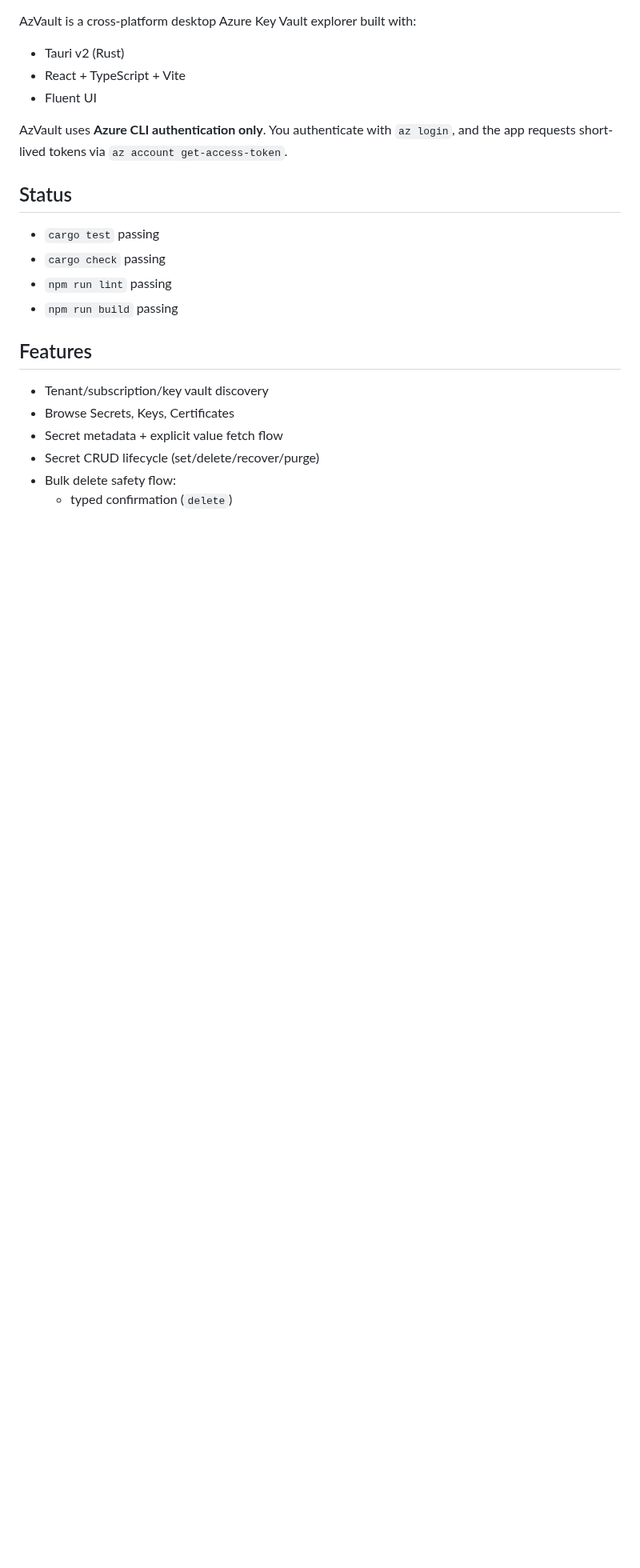
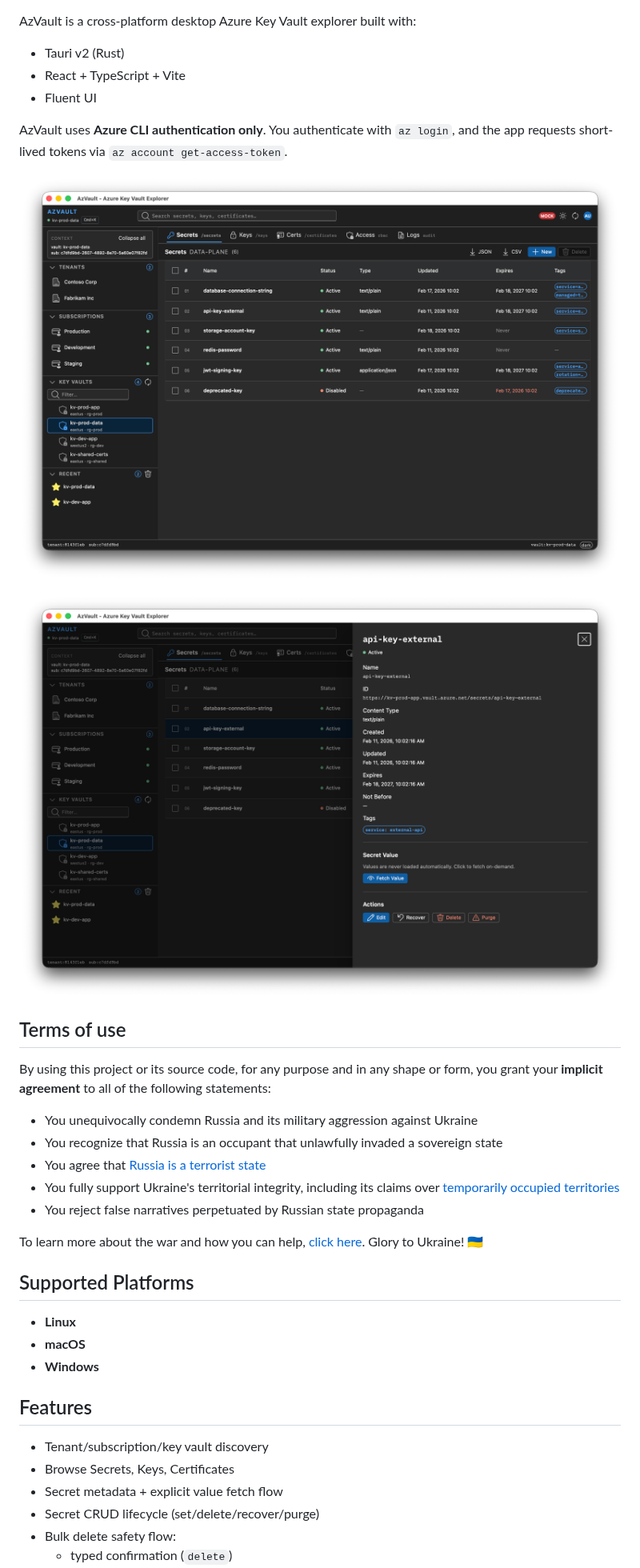
Before and after one commit to TarasKovalenko/AzVault, a Markdown page: README.md, the part around one of its changes. Shown at 80% size. Drawn GitHub-style; pictures changed too: img/azvault-main-view.png (added), img/azvault-secret-view.png (added); blank space fills up the shorter version.

Commit message:
chore: Update documentation and license details; add images for main and secret views

```diff
--- a/README.md
+++ b/README.md
@@ -7,12 +7,27 @@ AzVault is a cross-platform desktop Azure Key Vault explorer built with:
 
 AzVault uses **Azure CLI authentication only**. You authenticate with `az login`, and the app requests short-lived tokens via `az account get-access-token`.
 
-## Status
+![main view](./img/azvault-main-view.png)
 
-- `cargo test` passing
-- `cargo check` passing
-- `npm run lint` passing
-- `npm run build` passing
+![secret view](./img/azvault-secret-view.png)
+
+## Terms of use
+
+By using this project or its source code, for any purpose and in any shape or form, you grant your **implicit agreement** to all of the following statements:
+
+- You unequivocally condemn Russia and its military aggression against Ukraine
+- You recognize that Russia is an occupant that unlawfully invaded a sovereign state
+- You agree that [Russia is a terrorist state](https://www.europarl.europa.eu/doceo/document/RC-9-2022-0482_EN.html)
+- You fully support Ukraine's territorial integrity, including its claims over [temporarily occupied territories](https://en.wikipedia.org/wiki/Russian-occupied_territories_of_Ukraine)
+- You reject false narratives perpetuated by Russian state propaganda
+
+To learn more about the war and how you can help, [click here](https://war.ukraine.ua/). Glory to Ukraine! 🇺🇦
+
+## Supported Platforms
+
+- **Linux**
+- **macOS**
+- **Windows**
 
 ## Features
 
```
Also changed, not shown: other parts of README.md (+4 -5 lines), CODE_OF_CONDUCT.md (+1 -1 lines), CONTRIBUTING.md (+1 -1 lines), 2 other files.
